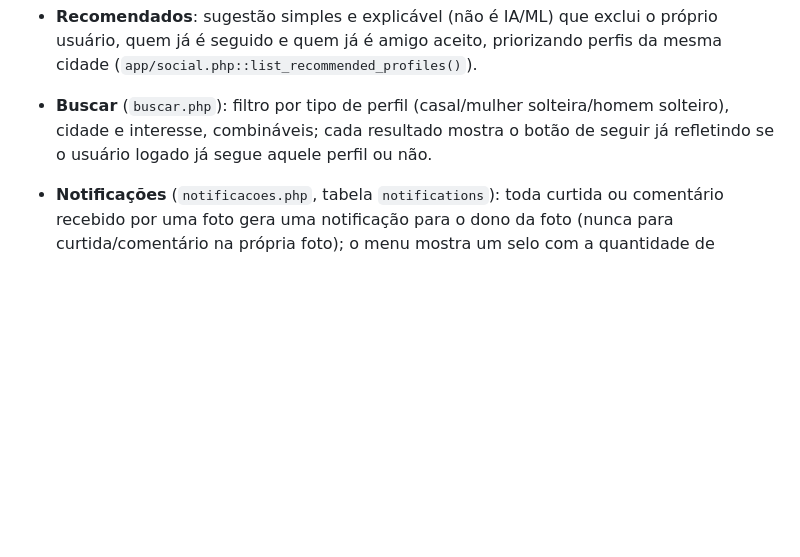
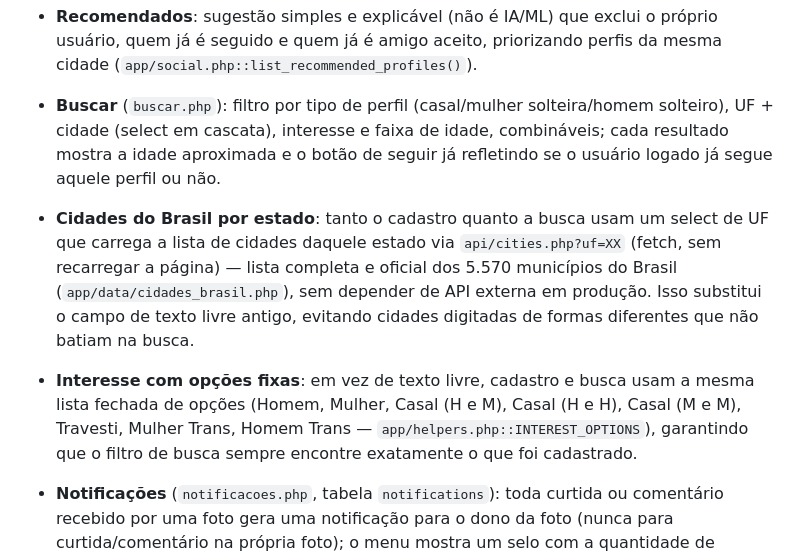
Before and after one commit to Ambar2307/venus, a Markdown page: README.md, the part around the change. Drawn GitHub-style; blank space fills up the shorter version.

Commit message:
Documentar busca avançada (cidades por estado, interesse fixo, idade)
Co-Authored-By: Claude Sonnet 5 <noreply@anthropic.com>
Claude-Session: https://claude.ai/code/session_01PhSvxXBQeRH8F4SuqFdUGb

```diff
--- a/README.md
+++ b/README.md
@@ -129,9 +129,22 @@ sem reprocessar (a app não quebra, só perde essa otimização).
   exclui o próprio usuário, quem já é seguido e quem já é amigo aceito,
   priorizando perfis da mesma cidade (`app/social.php::list_recommended_profiles()`).
 - **Buscar** (`buscar.php`): filtro por tipo de perfil (casal/mulher
-  solteira/homem solteiro), cidade e interesse, combináveis; cada
-  resultado mostra o botão de seguir já refletindo se o usuário logado já
-  segue aquele perfil ou não.
+  solteira/homem solteiro), UF + cidade (select em cascata), interesse e
+  faixa de idade, combináveis; cada resultado mostra a idade aproximada e
+  o botão de seguir já refletindo se o usuário logado já segue aquele
+  perfil ou não.
+- **Cidades do Brasil por estado**: tanto o cadastro quanto a busca usam
+  um select de UF que carrega a lista de cidades daquele estado via
+  `api/cities.php?uf=XX` (fetch, sem recarregar a página) — lista
+  completa e oficial dos 5.570 municípios do Brasil
+  (`app/data/cidades_brasil.php`), sem depender de API externa em
+  produção. Isso substitui o campo de texto livre antigo, evitando
+  cidades digitadas de formas diferentes que não batiam na busca.
+- **Interesse com opções fixas**: em vez de texto livre, cadastro e busca
+  usam a mesma lista fechada de opções (Homem, Mulher, Casal (H e M),
+  Casal (H e H), Casal (M e M), Travesti, Mulher Trans, Homem Trans —
+  `app/helpers.php::INTEREST_OPTIONS`), garantindo que o filtro de busca
+  sempre encontre exatamente o que foi cadastrado.
 - **Notificações** (`notificacoes.php`, tabela `notifications`): toda
   curtida ou comentário recebido por uma foto gera uma notificação para o
   dono da foto (nunca para curtida/comentário na própria foto); o menu
```
